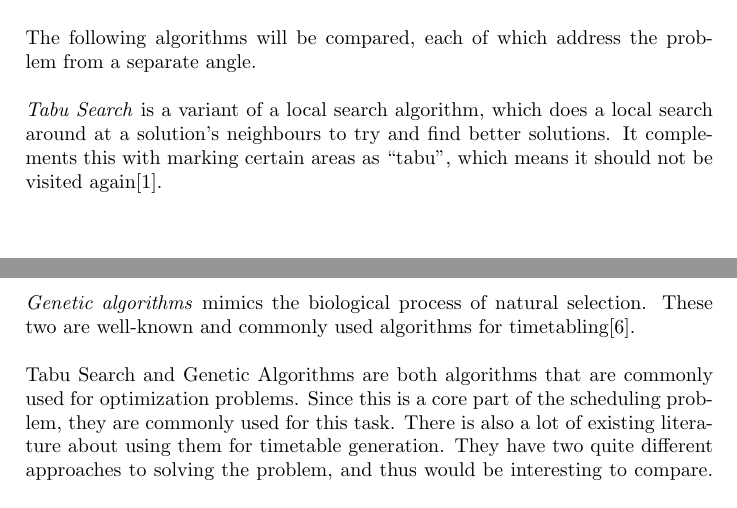
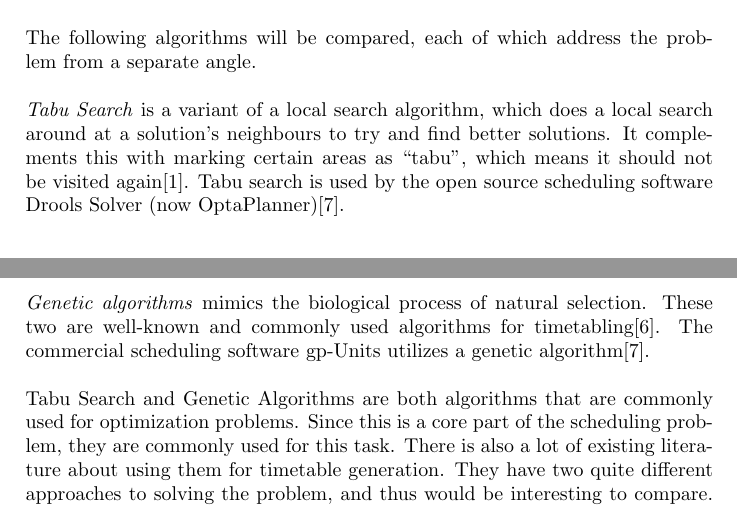
Before and after one commit to hugoflug/schedule, a LaTeX paper (latex/report.tex): two parts of pages 4 and 5 of 17, joined at a grey line, cut so that both start at the same text. Compiled offline with pdfLaTeX.

Commit message:
Mentioned software using tabu search and genetic algorithm

```diff
--- a/latex/report.tex
+++ b/latex/report.tex
@@ -50,8 +50,8 @@ The report will compare how well two different scheduling algorithms perform for
 First the report will measure how well the algorithm performs on a small problem size, and then see how well it scales up when applied to a significantly larger problem size.
 The problems will be artificially generated by us, with inspiration from how the input files to the KTH scheduling department looks, and will be defined in more detail in the Method section. \\\\
 The following algorithms will be compared, each of which address the problem from a separate angle.\\\\
-\emph{Tabu Search} is a variant of a local search algorithm, which does a local search around at a solution’s neighbours to try and find better solutions. It complements this with marking certain areas as “tabu”, which means it should not be visited again\cite{aTabuSearch07}. \\\\
-\emph{Genetic algorithms} mimics the biological process of natural selection. These two are well-known and commonly used algorithms for timetabling\cite{guidedSearch09}. \\\\
+\emph{Tabu Search} is a variant of a local search algorithm, which does a local search around at a solution’s neighbours to try and find better solutions. It complements this with marking certain areas as “tabu”, which means it should not be visited again\cite{aTabuSearch07}. Tabu search is used by the open source scheduling software Drools Solver (now OptaPlanner)\cite{website:timetabling-software-survey}. \\\\
+\emph{Genetic algorithms} mimics the biological process of natural selection. These two are well-known and commonly used algorithms for timetabling\cite{guidedSearch09}. The commercial scheduling software gp-Units utilizes a genetic algorithm\cite{website:timetabling-software-survey}.\\\\
 Tabu Search and Genetic Algorithms are both algorithms that are commonly used for optimization problems. Since this is a core part of the scheduling problem, they are commonly used for this task. There is also a lot of existing literature about using them for timetable generation. They have two quite different approaches to solving the problem, and thus would be interesting to compare.
 These algorithms will be described in detail in the Background section.
 
```
Also changed, not shown: latex/sources.bib (+8 -0 lines).
